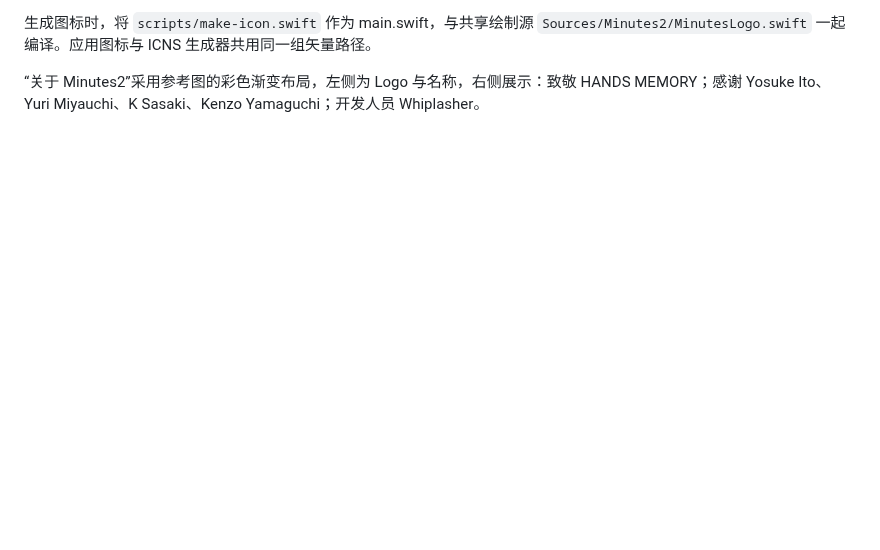
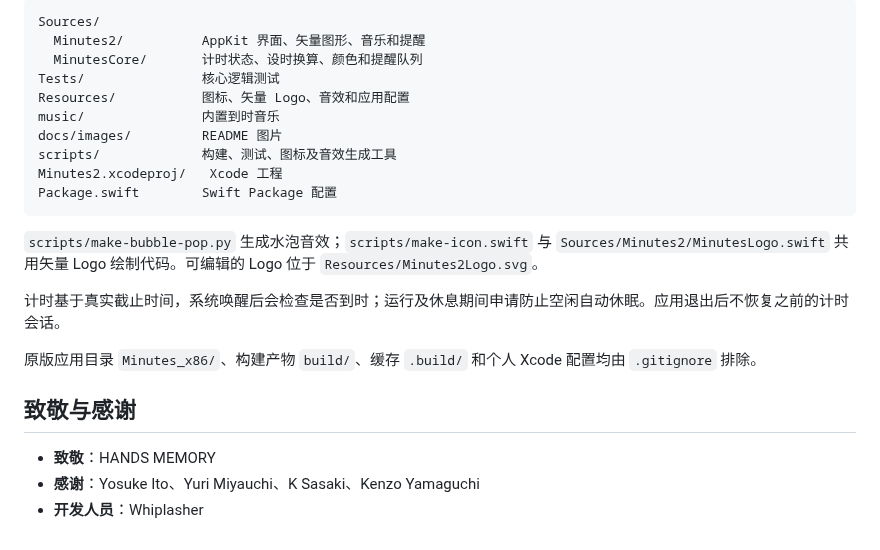
Before and after one commit to FindTreasureIsland/MInutes2, a Markdown page: README.md, the part around one of its changes. GitHub-like rendering; blank space fills up the shorter version.

````diff
--- a/README.md
+++ b/README.md
@@ -65,4 +133,25 @@ open build/Minutes2.app
 
-生成图标时，将 `scripts/make-icon.swift` 作为 main.swift，与共享绘制源 `Sources/Minutes2/MinutesLogo.swift` 一起编译。应用图标与 ICNS 生成器共用同一组矢量路径。
+```text
+Sources/
+  Minutes2/          AppKit 界面、矢量图形、音乐和提醒
+  MinutesCore/       计时状态、设时换算、颜色和提醒队列
+Tests/               核心逻辑测试
+Resources/           图标、矢量 Logo、音效和应用配置
+music/               内置到时音乐
+docs/images/         README 图片
+scripts/             构建、测试、图标及音效生成工具
+Minutes2.xcodeproj/   Xcode 工程
+Package.swift        Swift Package 配置
+```
 
-“关于 Minutes2”采用参考图的彩色渐变布局，左侧为 Logo 与名称，右侧展示：致敬 HANDS MEMORY；感谢 Yosuke Ito、Yuri Miyauchi、K Sasaki、Kenzo Yamaguchi；开发人员 Whiplasher。
+`scripts/make-bubble-pop.py` 生成水泡音效；`scripts/make-icon.swift` 与 `Sources/Minutes2/MinutesLogo.swift` 共用矢量 Logo 绘制代码。可编辑的 Logo 位于 `Resources/Minutes2Logo.svg`。
+
+计时基于真实截止时间，系统唤醒后会检查是否到时；运行及休息期间申请防止空闲自动休眠。应用退出后不恢复之前的计时会话。
+
+原版应用目录 `Minutes_x86/`、构建产物 `build/`、缓存 `.build/` 和个人 Xcode 配置均由 `.gitignore` 排除。
+
+## 致敬与感谢
+
+- **致敬**：HANDS MEMORY
+- **感谢**：Yosuke Ito、Yuri Miyauchi、K Sasaki、Kenzo Yamaguchi
+- **开发人员**：Whiplasher
````
Also changed, not shown: other parts of README.md (+108 -40 lines), docs/images/bubbles.png (added), docs/images/logo.png (added).
